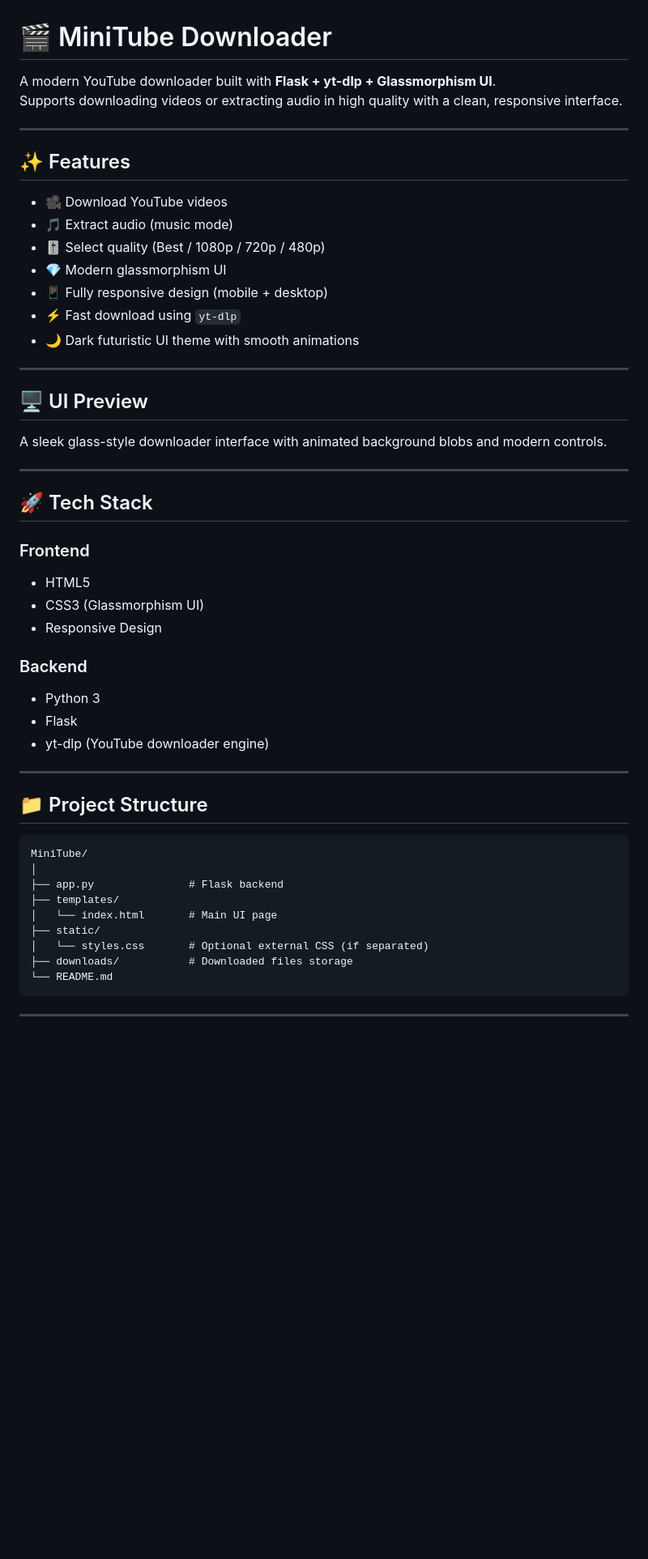
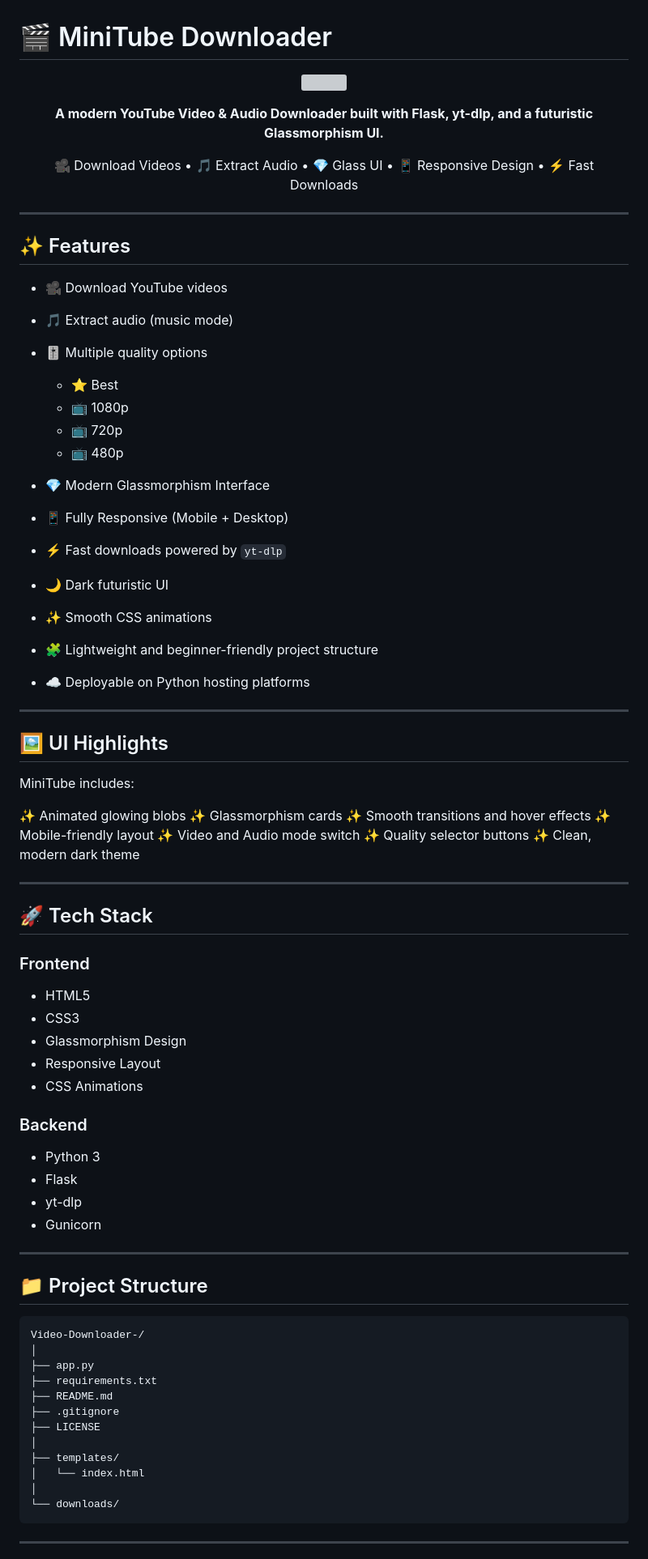
Before and after one commit to anitikrish-ai/Video-Downloader-, a Markdown page: README.md, the part around one of its changes. Shown at 81% size. Drawn GitHub-style; blank space fills up the shorter version; grey boxes are pictures that could not be loaded.

Commit message:
Revise README for clarity and detail
Updated README.md to enhance project description, features, installation instructions, and UI highlights.

````diff
--- a/README.md
+++ b/README.md
@@ -1,54 +1,87 @@
 # 🎬 MiniTube Downloader
 
-A modern YouTube downloader built with **Flask + yt-dlp + Glassmorphism UI**.
-Supports downloading videos or extracting audio in high quality with a clean, responsive interface.
+<p align="center">
+  <img src="https://media.giphy.com/media/LmNwrBhejkK9EFP504/giphy.gif" width="180">
+</p>
+
+<p align="center">
+  <b>A modern YouTube Video & Audio Downloader built with Flask, yt-dlp, and a futuristic Glassmorphism UI.</b>
+</p>
+
+<p align="center">
+  🎥 Download Videos • 🎵 Extract Audio • 💎 Glass UI • 📱 Responsive Design • ⚡ Fast Downloads
+</p>
 
 ---
 
 ## ✨ Features
 
-- 🎥 Download YouTube videos
-- 🎵 Extract audio (music mode)
-- 🎚 Select quality (Best / 1080p / 720p / 480p)
-- 💎 Modern glassmorphism UI
-- 📱 Fully responsive design (mobile + desktop)
-- ⚡ Fast download using `yt-dlp`
-- 🌙 Dark futuristic UI theme with smooth animations
+* 🎥 Download YouTube videos
+* 🎵 Extract audio (music mode)
+* 🎚️ Multiple quality options
+
+  * ⭐ Best
+  * 📺 1080p
+  * 📺 720p
+  * 📺 480p
+* 💎 Modern Glassmorphism Interface
+* 📱 Fully Responsive (Mobile + Desktop)
+* ⚡ Fast downloads powered by `yt-dlp`
+* 🌙 Dark futuristic UI
+* ✨ Smooth CSS animations
+* 🧩 Lightweight and beginner-friendly project structure
+* ☁️ Deployable on Python hosting platforms
 
 ---
 
-## 🖥️ UI Preview
+## 🖼️ UI Highlights
 
-A sleek glass-style downloader interface with animated background blobs and modern controls.
+MiniTube includes:
+
+✨ Animated glowing blobs
+✨ Glassmorphism cards
+✨ Smooth transitions and hover effects
+✨ Mobile-friendly layout
+✨ Video and Audio mode switch
+✨ Quality selector buttons
+✨ Clean, modern dark theme
 
 ---
 
 ## 🚀 Tech Stack
 
 ### Frontend
-- HTML5
-- CSS3 (Glassmorphism UI)
-- Responsive Design
+
+* HTML5
+* CSS3
+* Glassmorphism Design
+* Responsive Layout
+* CSS Animations
 
 ### Backend
-- Python 3
-- Flask
-- yt-dlp (YouTube downloader engine)
+
+* Python 3
+* Flask
+* yt-dlp
+* Gunicorn
 
 ---
 
 ## 📁 Project Structure
 
-```
-MiniTube/
+```text
+Video-Downloader-/
 │
-├── app.py               # Flask backend
+├── app.py
+├── requirements.txt
+├── README.md
+├── .gitignore
+├── LICENSE
+│
 ├── templates/
-│   └── index.html       # Main UI page
-├── static/
-│   └── styles.css       # Optional external CSS (if separated)
-├── downloads/           # Downloaded files storage
-└── README.md
+│   └── index.html
+│
+└── downloads/
 ```
 
 ---
````
Also changed, not shown: other parts of README.md (+212 -51 lines).
